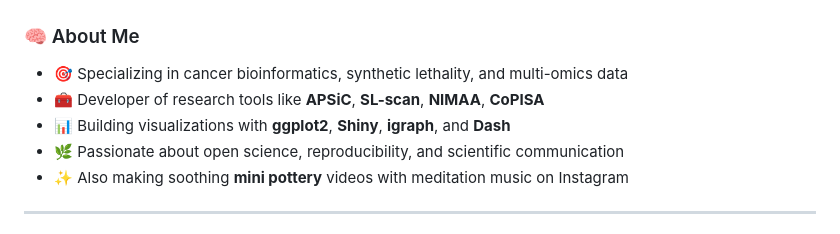
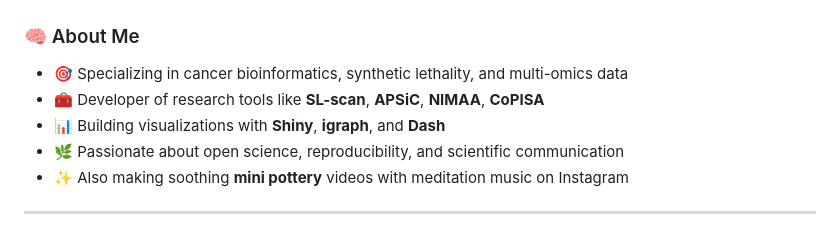
Before and after one commit to esnzgn/esnzgn, a Markdown page: README.md, the part around the change. Drawn GitHub-style.

```diff
--- a/README.md
+++ b/README.md
@@ -17,8 +17,8 @@
 ### 🧠 About Me
 
 - 🎯 Specializing in cancer bioinformatics, synthetic lethality, and multi-omics data
-- 🧰 Developer of research tools like **APSiC**, **SL-scan**, **NIMAA**, **CoPISA**
-- 📊 Building visualizations with **ggplot2**, **Shiny**, **igraph**, and **Dash**
+- 🧰 Developer of research tools like **SL-scan**, **APSiC**, **NIMAA**, **CoPISA**
+- 📊 Building visualizations with **Shiny**, **igraph**, and **Dash**
 - 🌿 Passionate about open science, reproducibility, and scientific communication
 - ✨ Also making soothing **mini pottery** videos with meditation music on Instagram
 
```
